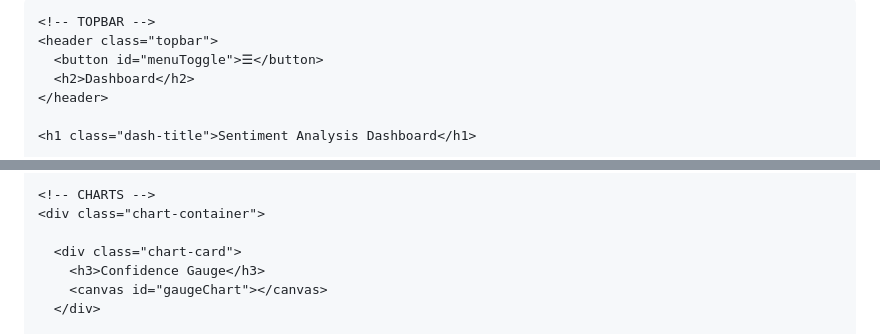
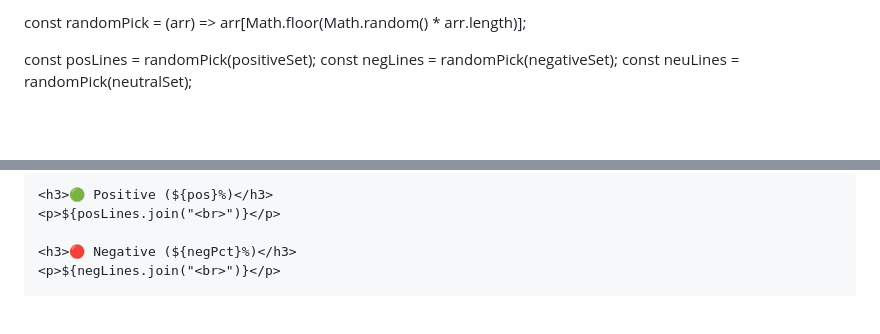
Before and after one commit to shivakumargaddi8/Portfolio1, a Markdown page: README.md, 2 parts joined by grey strips. GitHub-like rendering; blank space fills up the shorter version.

Commit message:
Refactor README to include generateInsights function

```diff
--- a/README.md
+++ b/README.md
@@ -40,9 +90,7 @@
 
-    <!-- TOPBAR -->
-    <header class="topbar">
-      <button id="menuToggle">☰</button>
-      <h2>Dashboard</h2>
-    </header>
+  const randomPick = (arr) => arr[Math.floor(Math.random() * arr.length)];
 
-    <h1 class="dash-title">Sentiment Analysis Dashboard</h1>
+  const posLines = randomPick(positiveSet);
+  const negLines = randomPick(negativeSet);
+  const neuLines = randomPick(neutralSet);
 
@@ -51,9 +99,7 @@
 
-    <!-- CHARTS -->
-    <div class="chart-container">
+    <h3>🟢 Positive (${pos}%)</h3>
+    <p>${posLines.join("<br>")}</p>
 
-      <div class="chart-card">
-        <h3>Confidence Gauge</h3>
-        <canvas id="gaugeChart"></canvas>
-      </div>
+    <h3>🔴 Negative (${negPct}%)</h3>
+    <p>${negLines.join("<br>")}</p>
 
```
Also changed, not shown: other parts of README.md (+83 -261 lines).
